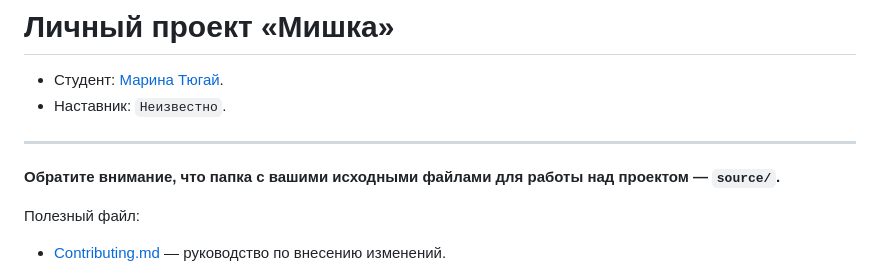
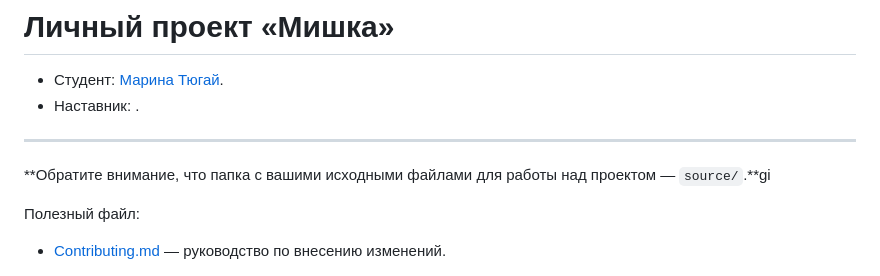
Before and after one commit to htmlacademy-adaptive/2180225-mishka-1, a Markdown page: Readme.md, the part around the change. Drawn GitHub-style.

```diff
--- a/Readme.md
+++ b/Readme.md
@@ -1,11 +1,11 @@
 # Личный проект «Мишка»
 
 * Студент: [Марина Тюгай](https://up.htmlacademy.ru/adaptive-individual/1/user/2180225).
-* Наставник: `Неизвестно`.
+* Наставник: .
 
 ---
 
-**Обратите внимание, что папка с вашими исходными файлами для работы над проектом — `source/`.**
+**Обратите внимание, что папка с вашими исходными файлами для работы над проектом — `source/`.**gi
 
 Полезный файл:
 
```
